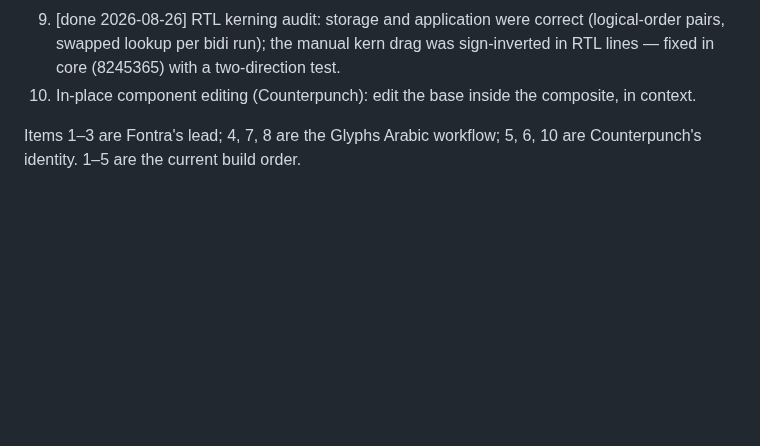
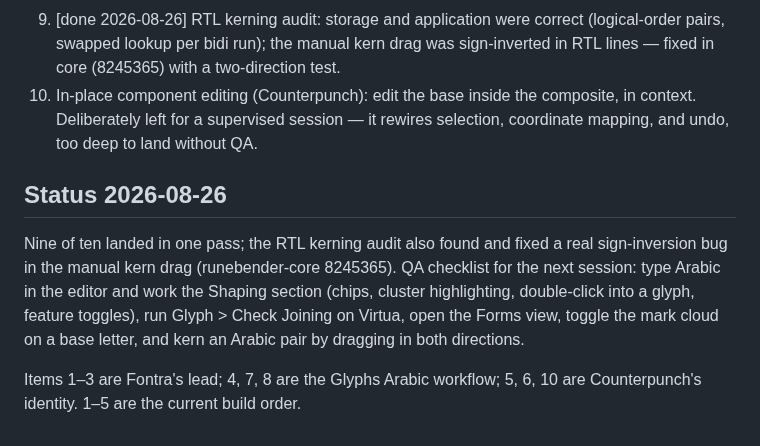
Before and after one commit to eliheuer/runebender-gpui, a Markdown page: ARABIC-RTL.md, the part around the change. Drawn GitHub-style; blank space fills up the shorter version.

Commit message:
ARABIC-RTL.md: status and the QA checklist for tomorrow

```diff
--- a/ARABIC-RTL.md
+++ b/ARABIC-RTL.md
@@ -59,7 +59,20 @@ init/medi/fina, mark anchors) is the working test font.
    run); the manual kern drag was sign-inverted in RTL lines —
    fixed in core (8245365) with a two-direction test.
 10. In-place component editing (Counterpunch): edit the base
-    inside the composite, in context.
+    inside the composite, in context. Deliberately left for a
+    supervised session — it rewires selection, coordinate
+    mapping, and undo, too deep to land without QA.
+
+## Status 2026-08-26
+
+Nine of ten landed in one pass; the RTL kerning audit also found
+and fixed a real sign-inversion bug in the manual kern drag
+(runebender-core 8245365). QA checklist for the next session:
+type Arabic in the editor and work the Shaping section (chips,
+cluster highlighting, double-click into a glyph, feature
+toggles), run Glyph > Check Joining on Virtua, open the Forms
+view, toggle the mark cloud on a base letter, and kern an Arabic
+pair by dragging in both directions.
 
 Items 1–3 are Fontra's lead; 4, 7, 8 are the Glyphs Arabic
 workflow; 5, 6, 10 are Counterpunch's identity. 1–5 are the
```
